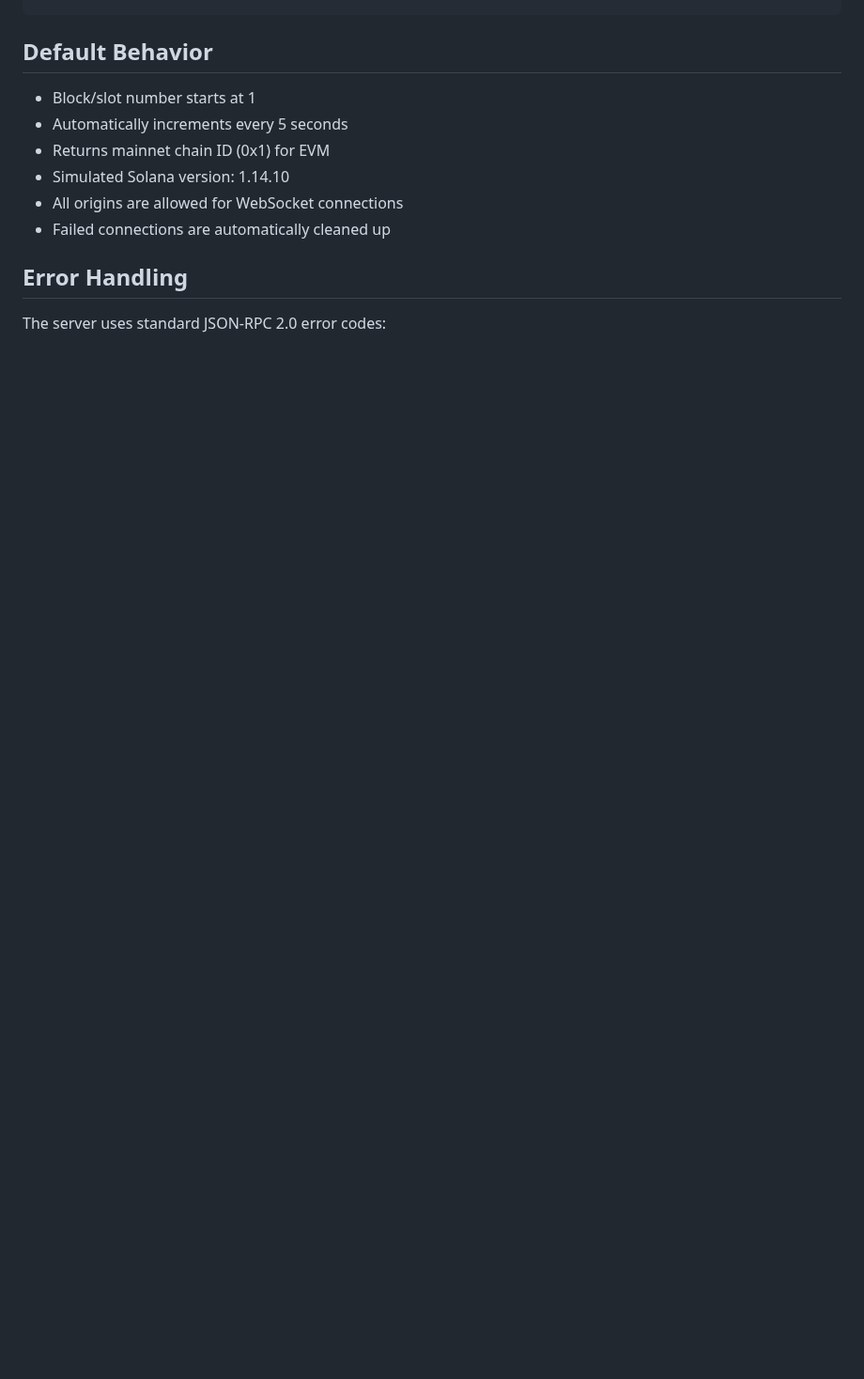
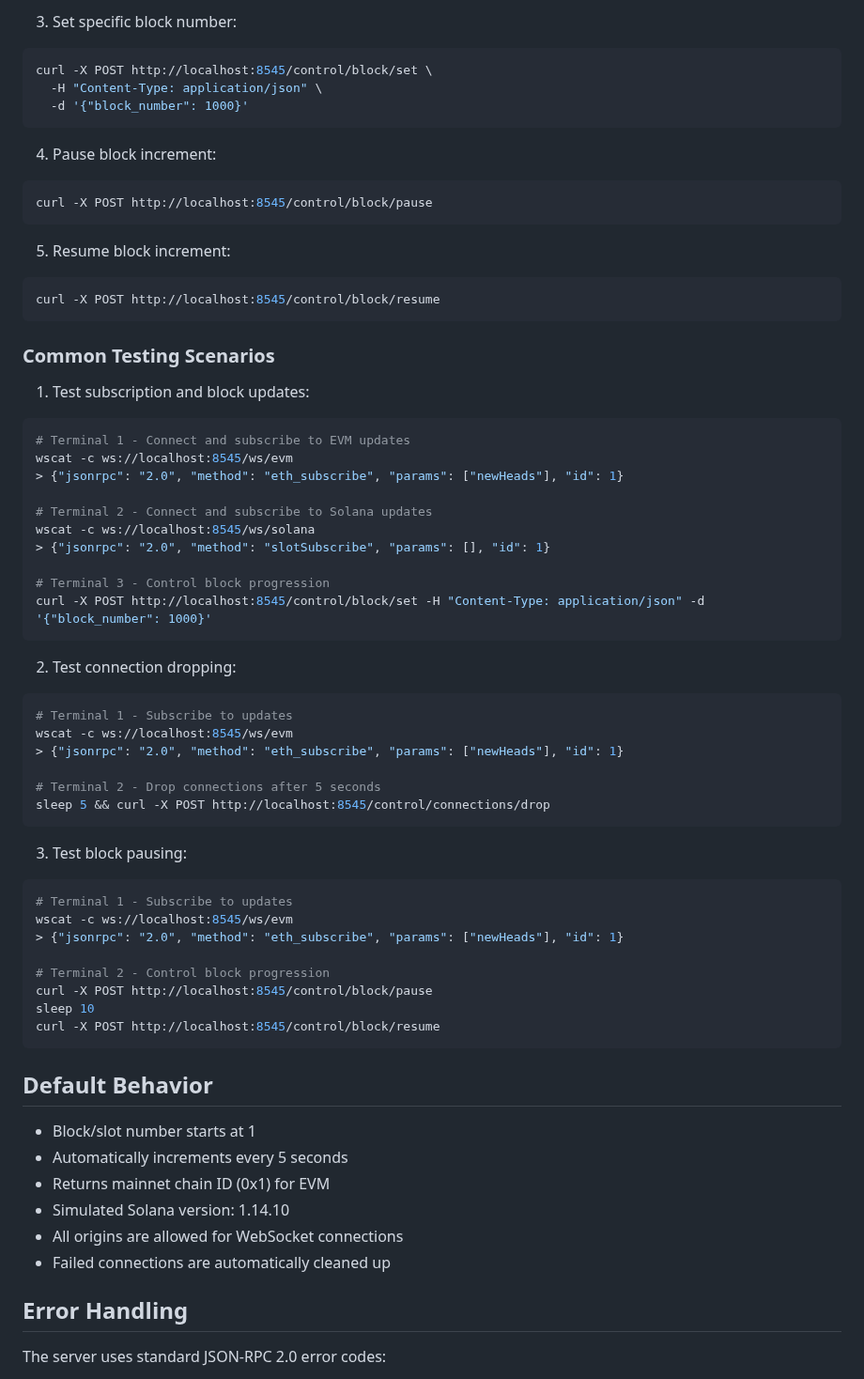
Before and after one commit to MitkoTschimev/blockchain-rpc-node-simulator, a Markdown page: README.md, the part around one of its changes. Shown at 94% size. Rendered like a GitHub page; blank space fills up the shorter version.

````diff
--- a/README.md
+++ b/README.md
@@ -210,3 +290,58 @@ curl -X POST http://localhost:8545/control/block/resume
+3. Set specific block number:
+```bash
+curl -X POST http://localhost:8545/control/block/set \
+  -H "Content-Type: application/json" \
+  -d '{"block_number": 1000}'
+```
+
+4. Pause block increment:
+```bash
+curl -X POST http://localhost:8545/control/block/pause
+```
+
+5. Resume block increment:
+```bash
+curl -X POST http://localhost:8545/control/block/resume
+```
+
+### Common Testing Scenarios
+
+1. Test subscription and block updates:
+```bash
+# Terminal 1 - Connect and subscribe to EVM updates
+wscat -c ws://localhost:8545/ws/evm
+> {"jsonrpc": "2.0", "method": "eth_subscribe", "params": ["newHeads"], "id": 1}
+
+# Terminal 2 - Connect and subscribe to Solana updates
+wscat -c ws://localhost:8545/ws/solana
+> {"jsonrpc": "2.0", "method": "slotSubscribe", "params": [], "id": 1}
+
+# Terminal 3 - Control block progression
+curl -X POST http://localhost:8545/control/block/set -H "Content-Type: application/json" -d '{"block_number": 1000}'
+```
+
+2. Test connection dropping:
+```bash
+# Terminal 1 - Subscribe to updates
+wscat -c ws://localhost:8545/ws/evm
+> {"jsonrpc": "2.0", "method": "eth_subscribe", "params": ["newHeads"], "id": 1}
+
+# Terminal 2 - Drop connections after 5 seconds
+sleep 5 && curl -X POST http://localhost:8545/control/connections/drop
+```
+
+3. Test block pausing:
+```bash
+# Terminal 1 - Subscribe to updates
+wscat -c ws://localhost:8545/ws/evm
+> {"jsonrpc": "2.0", "method": "eth_subscribe", "params": ["newHeads"], "id": 1}
+
+# Terminal 2 - Control block progression
+curl -X POST http://localhost:8545/control/block/pause
+sleep 10
+curl -X POST http://localhost:8545/control/block/resume
+```
+
 ## Default Behavior
 
 - Block/slot number starts at 1
````
Also changed, not shown: other parts of README.md (+80 -0 lines).
